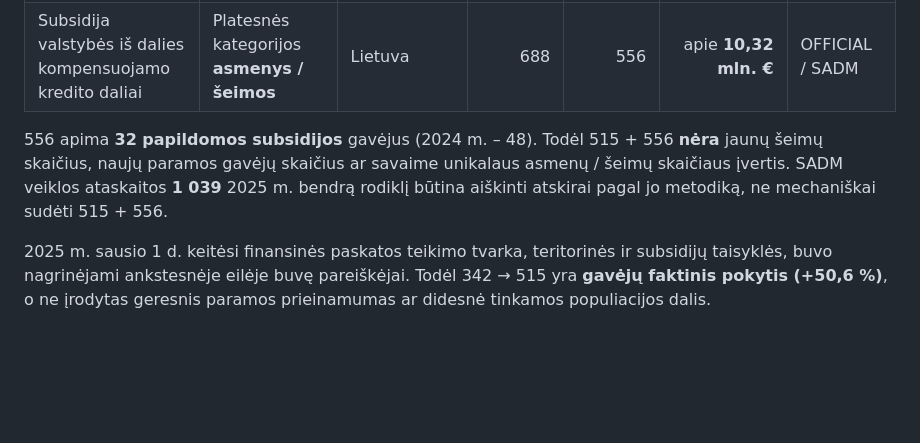
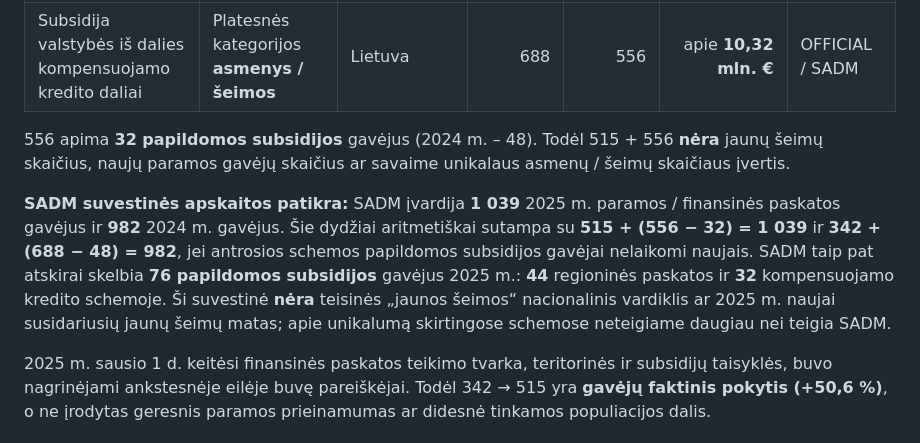
Before and after one commit to olemoz1977/Demografin-situacija, a Markdown page: research/population-terminology-standard-2024-2025.md, the part around the change. Drawn GitHub-style; blank space fills up the shorter version.

Commit message:
docs: reconcile SADM total recipients and additional subsidies without double counting

```diff
--- a/research/population-terminology-standard-2024-2025.md
+++ b/research/population-terminology-standard-2024-2025.md
@@ -45,7 +45,9 @@
 | Finansinė paskata pirmam būstui regionuose | Teisinės **jaunos šeimos**, kurios gavo paskatą | Finansavimo teritorijos | 342 | 515 | apie **8,24 mln. €** | OFFICIAL / SADM |
 | Subsidija valstybės iš dalies kompensuojamo kredito daliai | Platesnės kategorijos **asmenys / šeimos** | Lietuva | 688 | 556 | apie **10,32 mln. €** | OFFICIAL / SADM |
 
-556 apima **32 papildomos subsidijos** gavėjus (2024 m. – 48). Todėl 515 + 556 **nėra** jaunų šeimų skaičius, naujų paramos gavėjų skaičius ar savaime unikalaus asmenų / šeimų skaičiaus įvertis. SADM veiklos ataskaitos **1 039** 2025 m. bendrą rodiklį būtina aiškinti atskirai pagal jo metodiką, ne mechaniškai sudėti 515 + 556.
+556 apima **32 papildomos subsidijos** gavėjus (2024 m. – 48). Todėl 515 + 556 **nėra** jaunų šeimų skaičius, naujų paramos gavėjų skaičius ar savaime unikalaus asmenų / šeimų skaičiaus įvertis.
+
+**SADM suvestinės apskaitos patikra:** SADM įvardija **1 039** 2025 m. paramos / finansinės paskatos gavėjus ir **982** 2024 m. gavėjus. Šie dydžiai aritmetiškai sutampa su **515 + (556 − 32) = 1 039** ir **342 + (688 − 48) = 982**, jei antrosios schemos papildomos subsidijos gavėjai nelaikomi naujais. SADM taip pat atskirai skelbia **76 papildomos subsidijos** gavėjus 2025 m.: **44** regioninės paskatos ir **32** kompensuojamo kredito schemoje. Ši suvestinė **nėra** teisinės „jaunos šeimos“ nacionalinis vardiklis ar 2025 m. naujai susidariusių jaunų šeimų matas; apie unikalumą skirtingose schemose neteigiame daugiau nei teigia SADM.
 
 2025 m. sausio 1 d. keitėsi finansinės paskatos teikimo tvarka, teritorinės ir subsidijų taisyklės, buvo nagrinėjami ankstesnėje eilėje buvę pareiškėjai. Todėl 342 → 515 yra **gavėjų faktinis pokytis (+50,6 %)**, o ne įrodytas geresnis paramos prieinamumas ar didesnė tinkamos populiacijos dalis.
 
```
